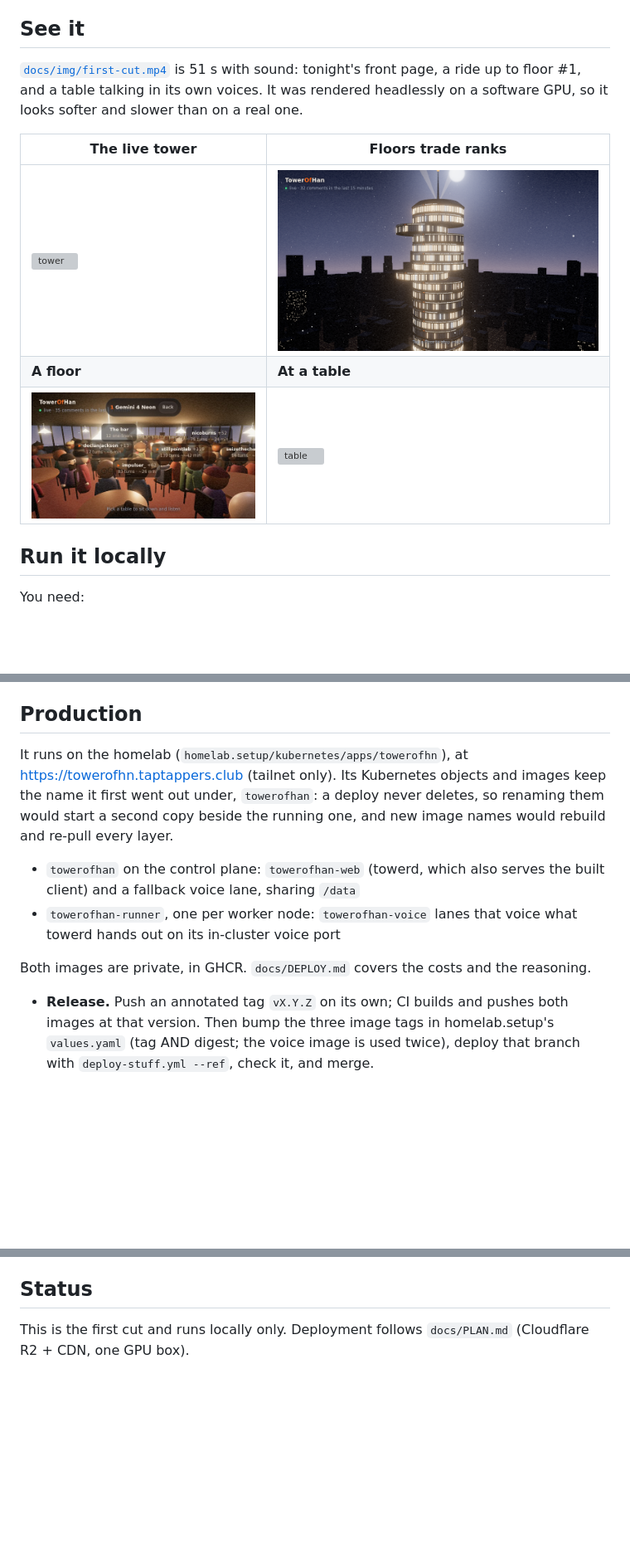
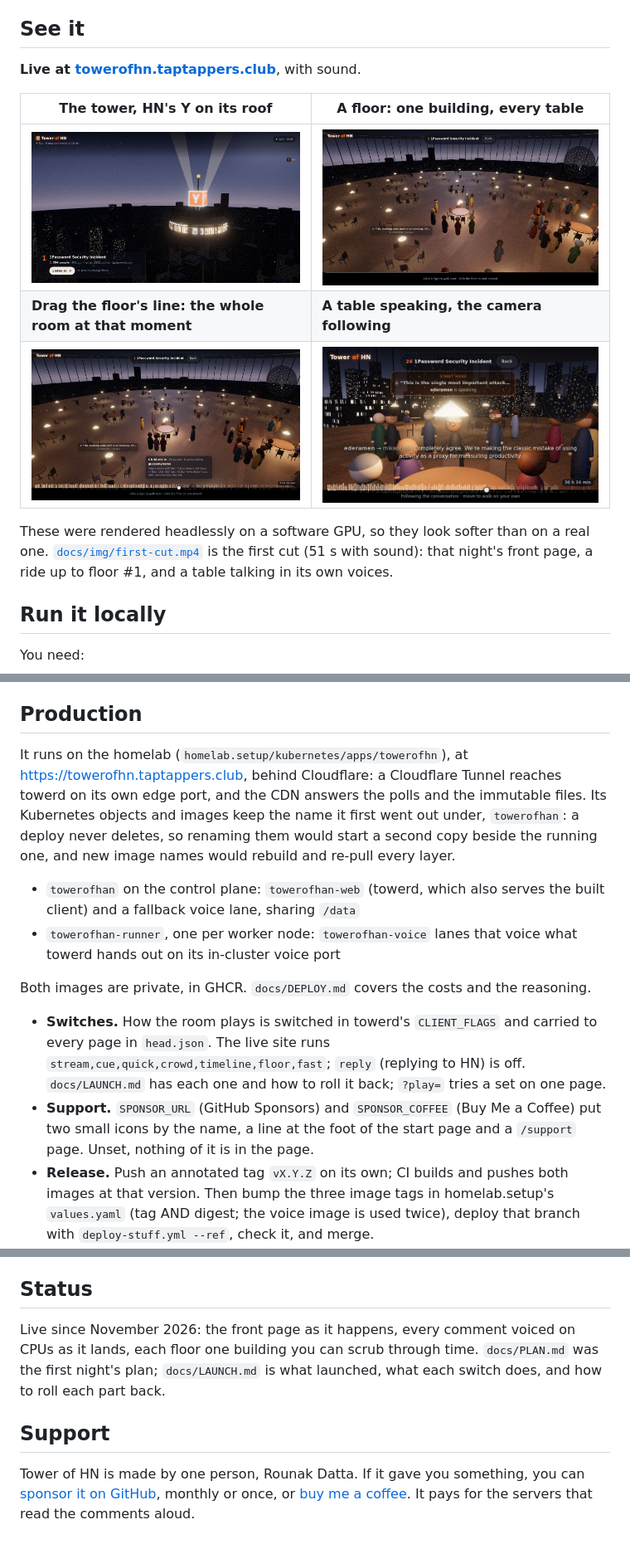
Before and after one commit to rounakdatta/tower-of-hn.io, a Markdown page: README.md, 3 parts joined by grey strips. Shown at 83% size. Drawn GitHub-style; pictures changed too: docs/img/floor-building.jpg (added), docs/img/floor-drag.jpg (added), docs/img/table-live.jpg (added); blank space fills up the shorter version; grey boxes are pictures that could not be loaded.

```diff
--- a/README.md
+++ b/README.md
@@ -4,13 +4,17 @@ Hacker News as a living tower. Every floor is a front-page story, every table is
 
 ## See it
 
-[`docs/img/first-cut.mp4`](docs/img/first-cut.mp4) is 51 s with sound: tonight's front page, a ride up to floor #1, and a table talking in its own voices. It was rendered headlessly on a software GPU, so it looks softer and slower than on a real one.
+**Live at [towerofhn.taptappers.club](https://towerofhn.taptappers.club)**, with sound.
 
-| The live tower | Floors trade ranks |
+| The tower, HN's Y on its roof | A floor: one building, every table |
 |---|---|
-| ![tower](docs/img/first-cut-tower.png) | ![rank swap](docs/img/first-cut-rank-swap.png) |
-| **A floor** | **At a table** |
-| ![floor](docs/img/first-cut-floor.jpg) | ![table](docs/img/first-cut-closeup.png) |
+| ![tower](docs/img/tower-y.jpg) | ![floor](docs/img/floor-building.jpg) |
+| **Drag the floor's line: the whole room at that moment** | **A table speaking, the camera following** |
+| ![drag](docs/img/floor-drag.jpg) | ![table](docs/img/table-live.jpg) |
+
+These were rendered headlessly on a software GPU, so they look softer than on a real one.
+[`docs/img/first-cut.mp4`](docs/img/first-cut.mp4) is the first cut (51 s with sound): that night's front page, a ride
+up to floor #1, and a table talking in its own voices.
 
 ## Run it locally
 
@@ -105,12 +114,14 @@ The client renders headlessly on a software GPU (`?record` makes time determinis
 
 ## Production
 
-It runs on the homelab (`homelab.setup/kubernetes/apps/towerofhn`), at https://towerofhn.taptappers.club (tailnet only). Its Kubernetes objects and images keep the name it first went out under, `towerofhan`: a deploy never deletes, so renaming them would start a second copy beside the running one, and new image names would rebuild and re-pull every layer.
+It runs on the homelab (`homelab.setup/kubernetes/apps/towerofhn`), at https://towerofhn.taptappers.club, behind Cloudflare: a Cloudflare Tunnel reaches towerd on its own edge port, and the CDN answers the polls and the immutable files. Its Kubernetes objects and images keep the name it first went out under, `towerofhan`: a deploy never deletes, so renaming them would start a second copy beside the running one, and new image names would rebuild and re-pull every layer.
 - `towerofhan` on the control plane: `towerofhan-web` (towerd, which also serves the built client) and a fallback voice lane, sharing `/data`
 - `towerofhan-runner`, one per worker node: `towerofhan-voice` lanes that voice what towerd hands out on its in-cluster voice port
 
 Both images are private, in GHCR. `docs/DEPLOY.md` covers the costs and the reasoning.
 
+- **Switches.** How the room plays is switched in towerd's `CLIENT_FLAGS` and carried to every page in `head.json`. The live site runs `stream,cue,quick,crowd,timeline,floor,fast`; `reply` (replying to HN) is off. `docs/LAUNCH.md` has each one and how to roll it back; `?play=` tries a set on one page.
+- **Support.** `SPONSOR_URL` (GitHub Sponsors) and `SPONSOR_COFFEE` (Buy Me a Coffee) put two small icons by the name, a line at the foot of the start page and a `/support` page. Unset, nothing of it is in the page.
 - **Release.** Push an annotated tag `vX.Y.Z` on its own; CI builds and pushes both images at that version. Then bump the three image tags in homelab.setup's `values.yaml` (tag AND digest; the voice image is used twice), deploy that branch with `deploy-stuff.yml --ref`, check it, and merge.
 - **Housekeeping is automatic.**
   - Deltas, old floor revisions and audio past `RETENTION_DAYS` are pruned. With `AUDIO_POLICY=tower`, audio is kept only while a floor can still play it, capped, and never written into a nearly full disk: `docs/AUDIO.md`.
@@ -122,4 +133,12 @@ Both images are private, in GHCR. `docs/DEPLOY.md` covers the costs and the reas
 
 ## Status
 
-This is the first cut and runs locally only. Deployment follows `docs/PLAN.md` (Cloudflare R2 + CDN, one GPU box).
+Live since November 2026: the front page as it happens, every comment voiced on CPUs as it lands, each floor one
+building you can scrub through time. `docs/PLAN.md` was the first night's plan; `docs/LAUNCH.md` is what launched,
+what each switch does, and how to roll each part back.
+
+## Support
+
+Tower of HN is made by one person, Rounak Datta. If it gave you something, you can
+[sponsor it on GitHub](https://github.com/sponsors/rounakdatta), monthly or once, or
+[buy me a coffee](https://buymeacoffee.com/rounakdatta). It pays for the servers that read the comments aloud.
```
Also changed, not shown: other parts of README.md (+13 -8 lines), 5 other files.
